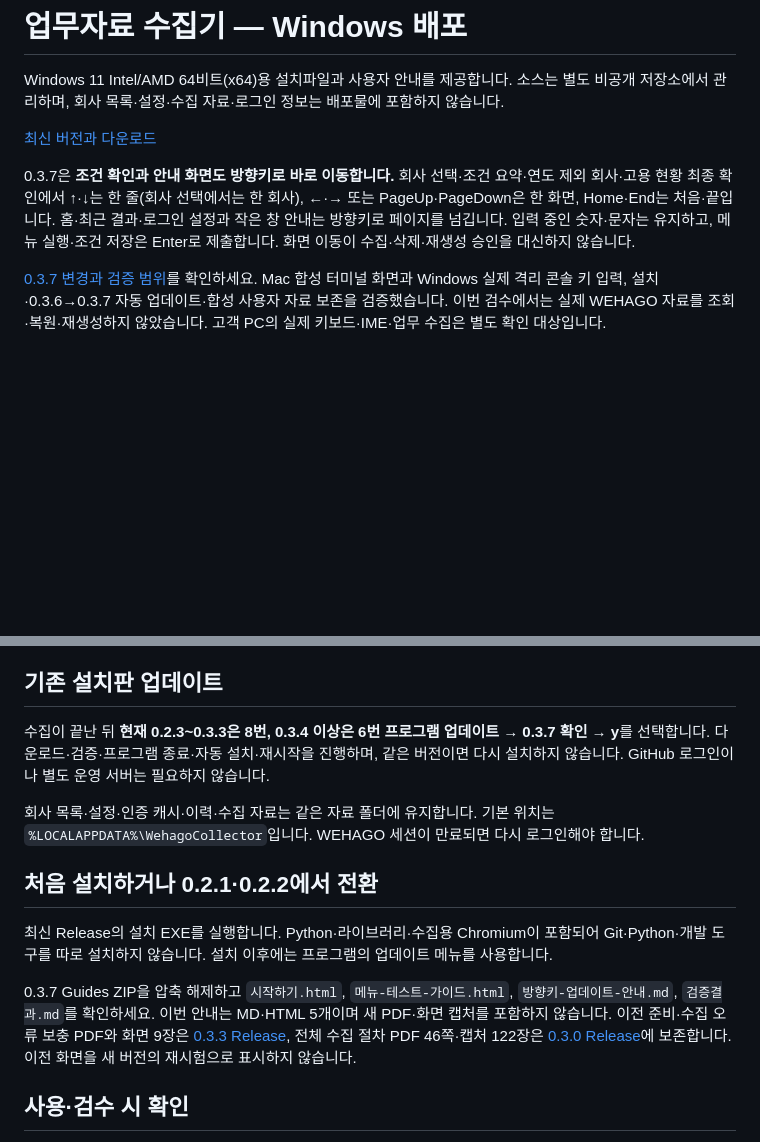
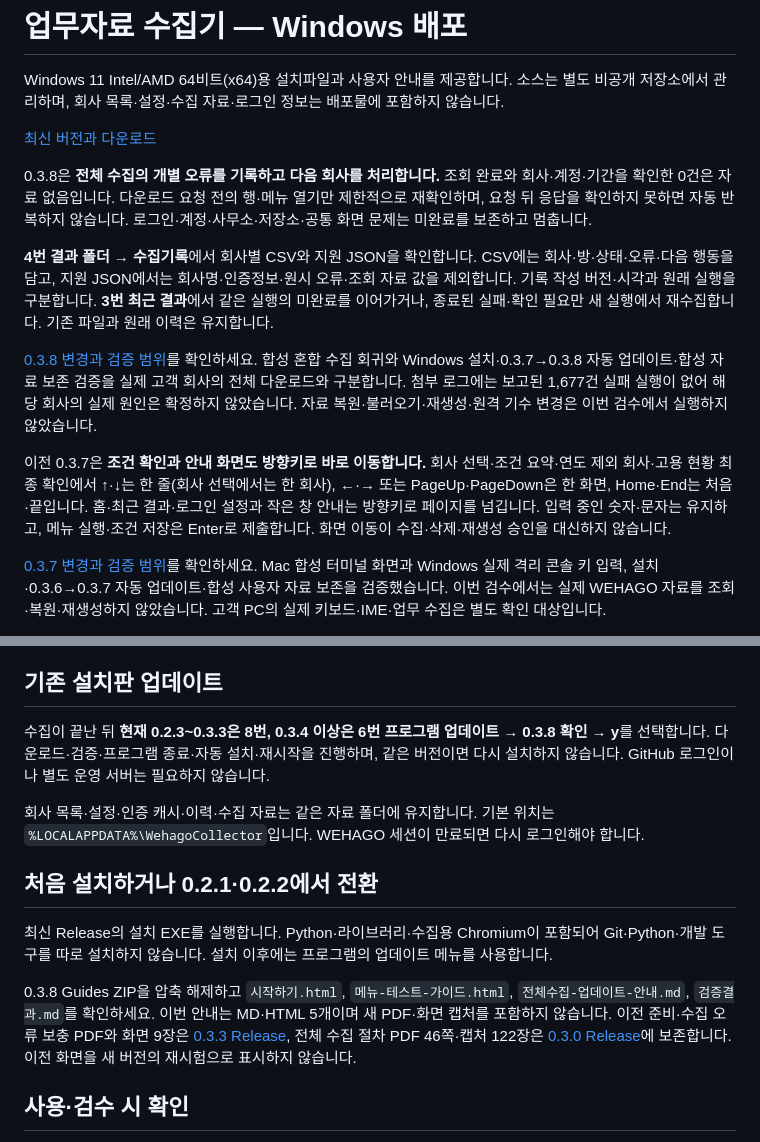
Before and after one commit to Dubbi96/WehagoCollector-Releases, a Markdown page: README.md, 2 parts joined by grey strips. Rendered like a GitHub page; blank space fills up the shorter version.

Commit message:
Document 0.3.8 bulk resilience and issue reporting

```diff
--- a/README.md
+++ b/README.md
@@ -4,7 +4,13 @@ Windows 11 Intel/AMD 64비트(x64)용 설치파일과 사용자 안내를 제공
 
 [최신 버전과 다운로드](https://github.com/Dubbi96/WehagoCollector-Releases/releases/latest)
 
-0.3.7은 **조건 확인과 안내 화면도 방향키로 바로 이동합니다.** 회사 선택·조건 요약·연도 제외 회사·고용 현황 최종 확인에서 ↑·↓는 한 줄(회사 선택에서는 한 회사), ←·→ 또는 PageUp·PageDown은 한 화면, Home·End는 처음·끝입니다. 홈·최근 결과·로그인 설정과 작은 창 안내는 방향키로 페이지를 넘깁니다. 입력 중인 숫자·문자는 유지하고, 메뉴 실행·조건 저장은 Enter로 제출합니다. 화면 이동이 수집·삭제·재생성 승인을 대신하지 않습니다.
+0.3.8은 **전체 수집의 개별 오류를 기록하고 다음 회사를 처리합니다.** 조회 완료와 회사·계정·기간을 확인한 0건은 자료 없음입니다. 다운로드 요청 전의 행·메뉴 열기만 제한적으로 재확인하며, 요청 뒤 응답을 확인하지 못하면 자동 반복하지 않습니다. 로그인·계정·사무소·저장소·공통 화면 문제는 미완료를 보존하고 멈춥니다.
+
+**4번 결과 폴더 → 수집기록**에서 회사별 CSV와 지원 JSON을 확인합니다. CSV에는 회사·방·상태·오류·다음 행동을 담고, 지원 JSON에서는 회사명·인증정보·원시 오류·조회 자료 값을 제외합니다. 기록 작성 버전·시각과 원래 실행을 구분합니다. **3번 최근 결과**에서 같은 실행의 미완료를 이어가거나, 종료된 실패·확인 필요만 새 실행에서 재수집합니다. 기존 파일과 원래 이력은 유지합니다.
+
+[0.3.8 변경과 검증 범위](https://github.com/Dubbi96/WehagoCollector-Releases/releases/tag/v0.3.8)를 확인하세요. 합성 혼합 수집 회귀와 Windows 설치·0.3.7→0.3.8 자동 업데이트·합성 자료 보존 검증을 실제 고객 회사의 전체 다운로드와 구분합니다. 첨부 로그에는 보고된 1,677건 실패 실행이 없어 해당 회사의 실제 원인은 확정하지 않았습니다. 자료 복원·불러오기·재생성·원격 기수 변경은 이번 검수에서 실행하지 않았습니다.
+
+이전 0.3.7은 **조건 확인과 안내 화면도 방향키로 바로 이동합니다.** 회사 선택·조건 요약·연도 제외 회사·고용 현황 최종 확인에서 ↑·↓는 한 줄(회사 선택에서는 한 회사), ←·→ 또는 PageUp·PageDown은 한 화면, Home·End는 처음·끝입니다. 홈·최근 결과·로그인 설정과 작은 창 안내는 방향키로 페이지를 넘깁니다. 입력 중인 숫자·문자는 유지하고, 메뉴 실행·조건 저장은 Enter로 제출합니다. 화면 이동이 수집·삭제·재생성 승인을 대신하지 않습니다.
 
 [0.3.7 변경과 검증 범위](https://github.com/Dubbi96/WehagoCollector-Releases/releases/tag/v0.3.7)를 확인하세요. Mac 합성 터미널 화면과 Windows 실제 격리 콘솔 키 입력, 설치·0.3.6→0.3.7 자동 업데이트·합성 사용자 자료 보존을 검증했습니다. 이번 검수에서는 실제 WEHAGO 자료를 조회·복원·재생성하지 않았습니다. 고객 PC의 실제 키보드·IME·업무 수집은 별도 확인 대상입니다.
 
@@ -33,7 +39,7 @@ Windows 11 Intel/AMD 64비트(x64)용 설치파일과 사용자 안내를 제공
 
 ## 기존 설치판 업데이트
 
-수집이 끝난 뒤 **현재 0.2.3~0.3.3은 8번, 0.3.4 이상은 6번 프로그램 업데이트 → 0.3.7 확인 → y**를 선택합니다. 다운로드·검증·프로그램 종료·자동 설치·재시작을 진행하며, 같은 버전이면 다시 설치하지 않습니다. GitHub 로그인이나 별도 운영 서버는 필요하지 않습니다.
+수집이 끝난 뒤 **현재 0.2.3~0.3.3은 8번, 0.3.4 이상은 6번 프로그램 업데이트 → 0.3.8 확인 → y**를 선택합니다. 다운로드·검증·프로그램 종료·자동 설치·재시작을 진행하며, 같은 버전이면 다시 설치하지 않습니다. GitHub 로그인이나 별도 운영 서버는 필요하지 않습니다.
 
 회사 목록·설정·인증 캐시·이력·수집 자료는 같은 자료 폴더에 유지합니다. 기본 위치는 `%LOCALAPPDATA%\WehagoCollector`입니다. WEHAGO 세션이 만료되면 다시 로그인해야 합니다.
 
@@ -41,7 +47,7 @@ Windows 11 Intel/AMD 64비트(x64)용 설치파일과 사용자 안내를 제공
 
 최신 Release의 설치 EXE를 실행합니다. Python·라이브러리·수집용 Chromium이 포함되어 Git·Python·개발 도구를 따로 설치하지 않습니다. 설치 이후에는 프로그램의 업데이트 메뉴를 사용합니다.
 
-0.3.7 Guides ZIP을 압축 해제하고 `시작하기.html`, `메뉴-테스트-가이드.html`, `방향키-업데이트-안내.md`, `검증결과.md`를 확인하세요. 이번 안내는 MD·HTML 5개이며 새 PDF·화면 캡처를 포함하지 않습니다. 이전 준비·수집 오류 보충 PDF와 화면 9장은 [0.3.3 Release](https://github.com/Dubbi96/WehagoCollector-Releases/releases/tag/v0.3.3), 전체 수집 절차 PDF 46쪽·캡처 122장은 [0.3.0 Release](https://github.com/Dubbi96/WehagoCollector-Releases/releases/tag/v0.3.0)에 보존합니다. 이전 화면을 새 버전의 재시험으로 표시하지 않습니다.
+0.3.8 Guides ZIP을 압축 해제하고 `시작하기.html`, `메뉴-테스트-가이드.html`, `전체수집-업데이트-안내.md`, `검증결과.md`를 확인하세요. 이번 안내는 MD·HTML 5개이며 새 PDF·화면 캡처를 포함하지 않습니다. 이전 준비·수집 오류 보충 PDF와 화면 9장은 [0.3.3 Release](https://github.com/Dubbi96/WehagoCollector-Releases/releases/tag/v0.3.3), 전체 수집 절차 PDF 46쪽·캡처 122장은 [0.3.0 Release](https://github.com/Dubbi96/WehagoCollector-Releases/releases/tag/v0.3.0)에 보존합니다. 이전 화면을 새 버전의 재시험으로 표시하지 않습니다.
 
 ## 사용·검수 시 확인
 
```
